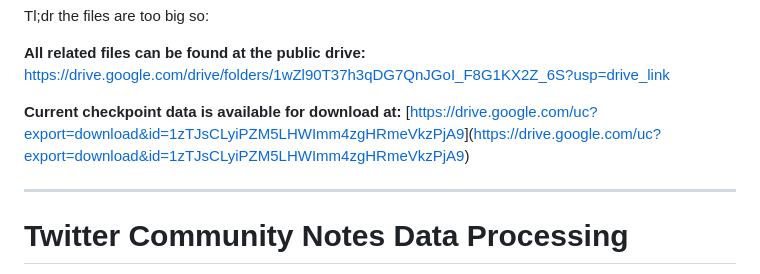
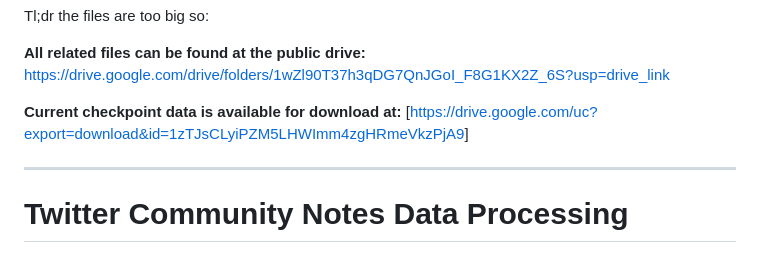
Before and after one commit to AaronBergman/twitter_community_notes, a Markdown page: README.md, the part around the change. Drawn GitHub-style.

```diff
--- a/README.md
+++ b/README.md
@@ -2,8 +2,7 @@ Tl;dr the files are too big so:
 
 **All related files can be found at the public drive:** [https://drive.google.com/drive/folders/1wZl90T37h3qDG7QnJGoI_F8G1KX2Z_6S?usp=drive_link](https://drive.google.com/drive/folders/1wZl90T37h3qDG7QnJGoI_F8G1KX2Z_6S?usp=drive_link)
 
-**Current checkpoint data is available for download at:** [[https://drive.google.com/uc?export=download&id=1zTJsCLyiPZM5LHWImm4zgHRmeVkzPjA9](https://drive.google.com/uc?export=download&id=1Fhvfo2p8Dc0eWKw8Pp41gdj5Cekcrl4j)]([https://drive.google.com/uc?export=download&id=1zTJsCLyiPZM5LHWImm4zgHRmeVkzPjA9](https://drive.google.com/uc?export=download&id=1Fhvfo2p8Dc0eWKw8Pp41gdj5Cekcrl4j))
-
+**Current checkpoint data is available for download at:** [[https://drive.google.com/uc?export=download&id=1zTJsCLyiPZM5LHWImm4zgHRmeVkzPjA9](https://drive.google.com/uc?export=download&id=1Fhvfo2p8Dc0eWKw8Pp41gdj5Cekcrl4j)]
 
 ---
 
```
